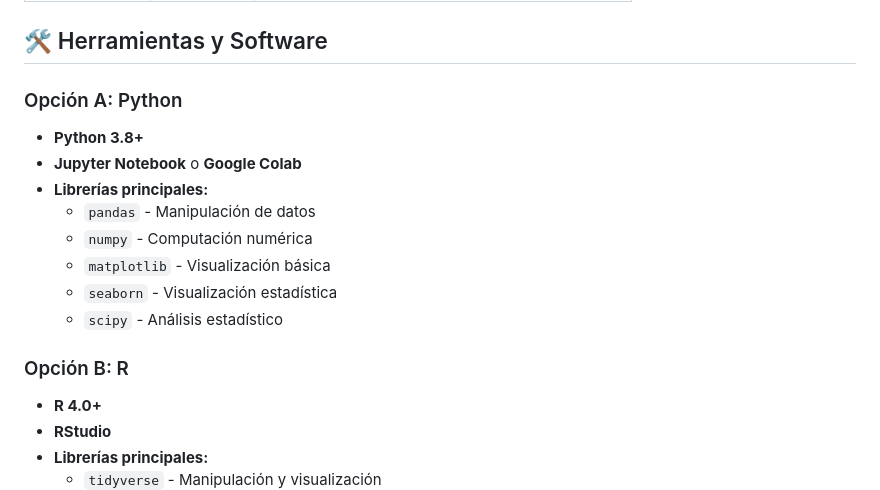
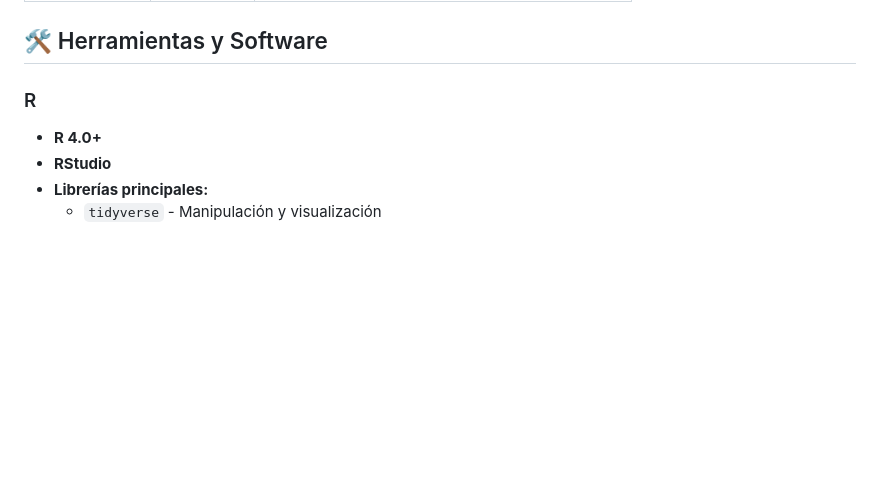
Before and after one commit to JordyAB00/eiy403-introduccion-analisis-datos, a Markdown page: README.md, the part around the change printed below. GitHub-like rendering; blank space fills up the shorter version.

```diff
--- a/README.md
+++ b/README.md
@@ -112,18 +65,7 @@ eiy403-introduccion-analisis-datos/
 | **Total** | **100%** | Nota mínima de aprobación: 70% |
 
 ## 🛠️ Herramientas y Software
-
-### Opción A: Python
-- **Python 3.8+**
-- **Jupyter Notebook** o **Google Colab**
-- **Librerías principales:**
-  - `pandas` - Manipulación de datos
-  - `numpy` - Computación numérica
-  - `matplotlib` - Visualización básica
-  - `seaborn` - Visualización estadística
-  - `scipy` - Análisis estadístico
-
-### Opción B: R
+### R
 - **R 4.0+**
 - **RStudio**
 - **Librerías principales:**
```
Also changed, not shown: other parts of README.md (+2 -49 lines).
